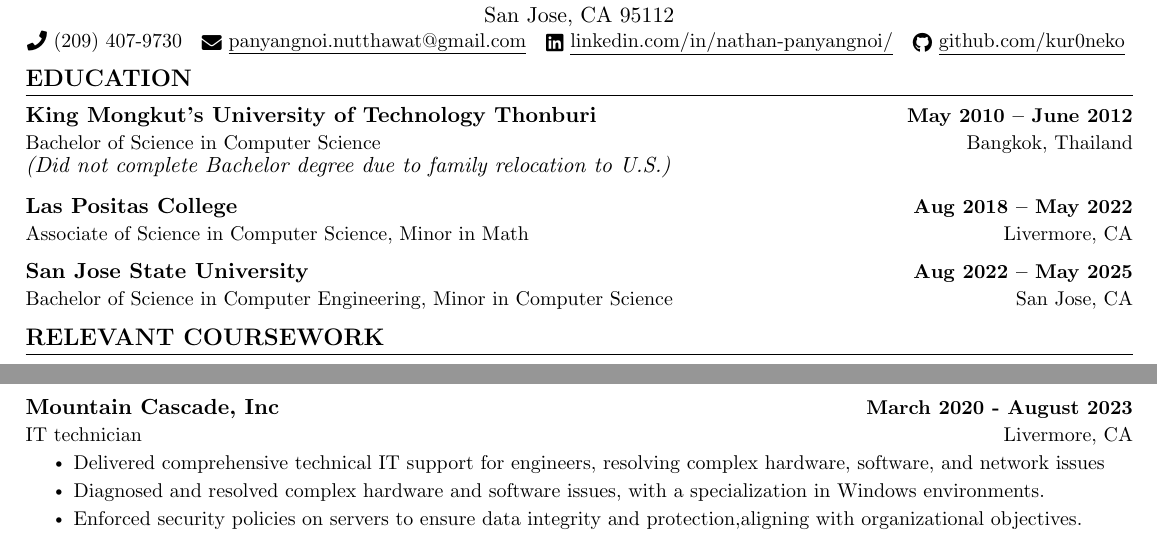
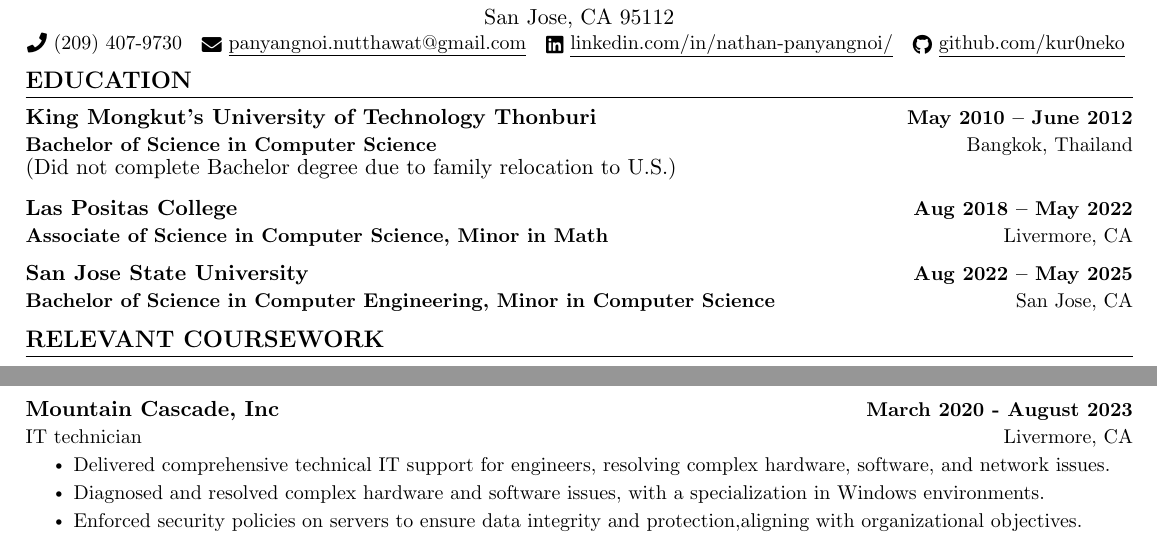
Before and after one commit to kur0neko/latexResume, a LaTeX document (main.tex): two parts of page 1 of 2, joined at a grey line, cut so that both start at the same text. Compiled offline with pdfLaTeX.

Commit message:
fix the formatter to be consistent

```diff
--- a/main.tex
+++ b/main.tex
@@ -134,15 +134,15 @@
   \resumeSubHeadingListStart
     \resumeSubheading
       {King Mongkut’s University of Technology Thonburi}{May 2010 -- June 2012}
-      {Bachelor of Science in Computer Science} {Bangkok, Thailand}
+      {\textbf{Bachelor of Science in Computer Science}} {Bangkok, Thailand}
       \newline
-      \textit{(Did not complete Bachelor degree due to family relocation to U.S.) }
+      {(Did not complete Bachelor degree due to family relocation to U.S.) }
       \resumeSubheading
       {Las Positas College}{Aug 2018 -- May 2022}
-      {Associate of Science in Computer Science, Minor in Math}{Livermore, CA}
+      {\textbf{Associate of Science in Computer Science, Minor in Math}}{Livermore, CA}
     \resumeSubheading
       {San Jose State University}{Aug 2022 -- May 2025}
-      {Bachelor of Science in Computer Engineering, Minor in Computer Science}{San Jose, CA}
+      {\textbf{Bachelor of Science in Computer Engineering, Minor in Computer Science}}{San Jose, CA}
   \resumeSubHeadingListEnd
 
   %------RELEVANT COURSEWORK-------
```
Also changed, not shown: main.pdf, main.tex (2 more changed lines), 4 other files.
